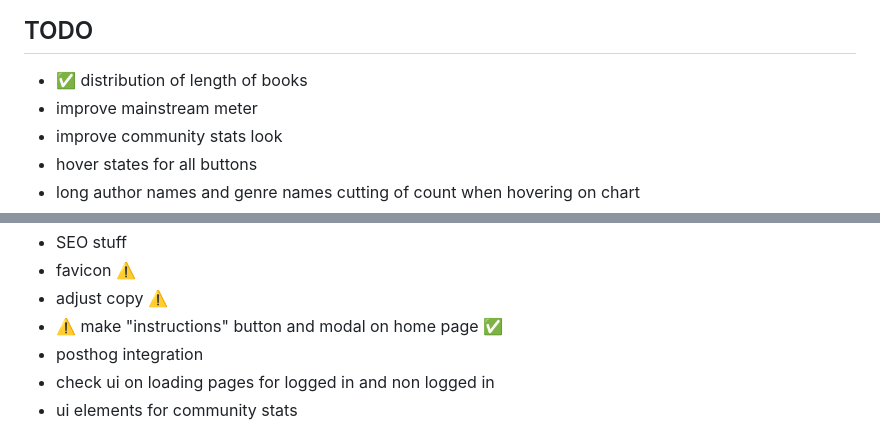
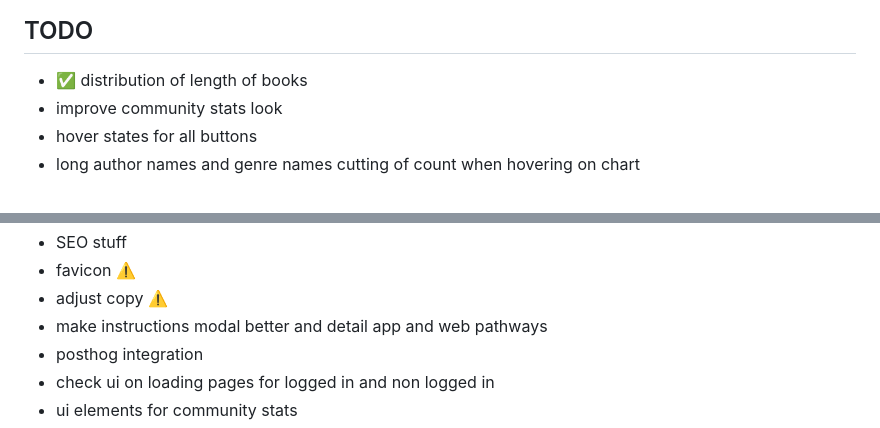
Before and after one commit to vanajmoorthy/bibliotype, a Markdown page: README.md, 2 parts joined by grey strips. Drawn GitHub-style.

```diff
--- a/README.md
+++ b/README.md
@@ -10,7 +10,6 @@ https://github.com/user-attachments/assets/41540178-f67a-4a48-9105-1a687f034c23
 ## TODO
 
 - ✅ distribution of length of books
-- improve mainstream meter
 - improve community stats look
 - hover states for all buttons
 - long author names and genre names cutting of count when hovering on chart
@@ -28,7 +27,7 @@ https://github.com/user-attachments/assets/41540178-f67a-4a48-9105-1a687f034c23
 - SEO stuff
 - favicon ⚠️
 - adjust copy ⚠️
-- ⚠️ make "instructions" button and modal on home page ✅
+- make instructions modal better and detail app and web pathways
 - posthog integration
 - check ui on loading pages for logged in and non logged in
 - ui elements for community stats
```
